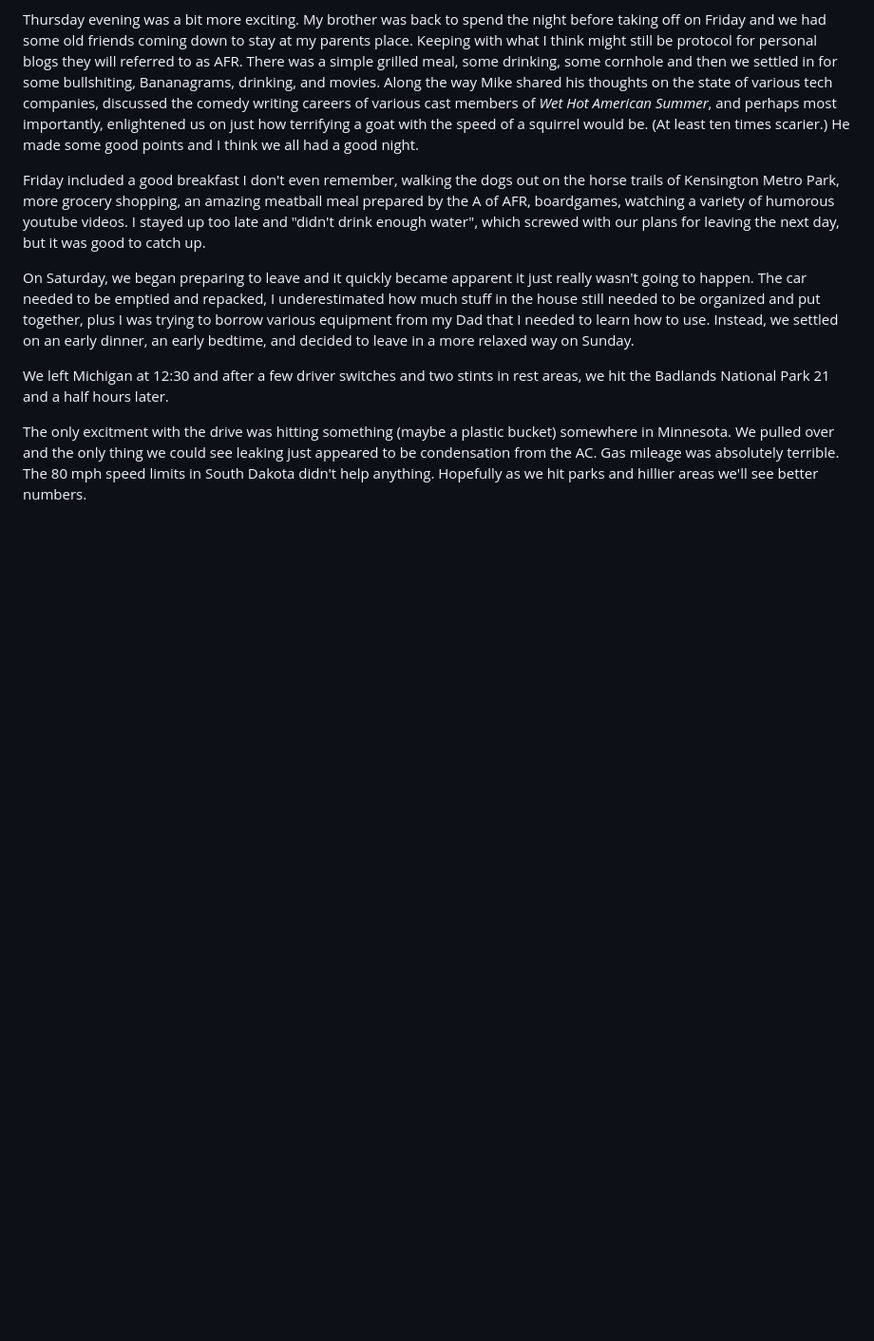
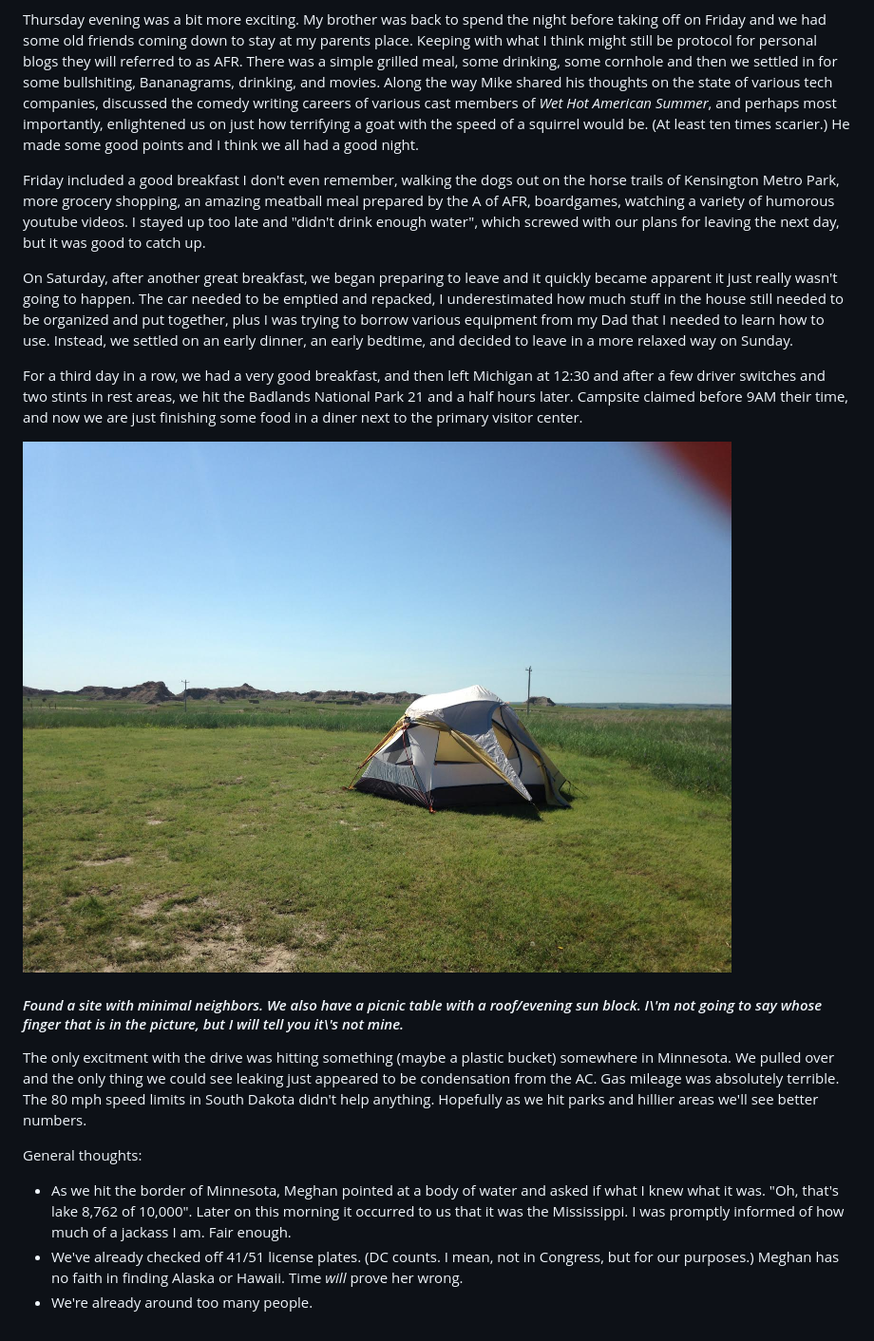
Before and after one commit to MattSchmiermund/mattschmiermund.github.io, a Markdown page: _posts/2015-6-25-XC2015-Part-5-Wrapping-Up-MI-And-Leaving.md, the part around the change. Shown: that part at 95% size. GitHub-like rendering; pictures changed too: assets/xc2015/badlandsSite.jpg (added); blank space fills up the shorter version.

Commit message:
Adding campsite picture.

```diff
--- a/_posts/2015-6-25-XC2015-Part-5-Wrapping-Up-MI-And-Leaving.md
+++ b/_posts/2015-6-25-XC2015-Part-5-Wrapping-Up-MI-And-Leaving.md
@@ -13,10 +13,17 @@ Thursday evening was a bit more exciting.  My brother was back to spend the nigh
 
 Friday included a good breakfast I don't even remember, walking the dogs out on the horse trails of Kensington Metro Park, more grocery shopping, an amazing meatball meal prepared by the A of AFR, boardgames, watching a variety of humorous youtube videos.  I stayed up too late and \"didn't drink enough water\", which screwed with our plans for leaving the next day, but it was good to catch up.
 
-On Saturday, we began preparing to leave and it quickly became apparent it just really wasn't going to happen.  The car needed to be emptied and repacked, I underestimated how much stuff in the house still needed to be organized and put together, plus I was trying to borrow various equipment from my Dad that I needed to learn how to use.  Instead, we settled on an early dinner, an early bedtime, and decided to leave in a more relaxed way on Sunday.
+On Saturday, after another great breakfast, we began preparing to leave and it quickly became apparent it just really wasn't going to happen.  The car needed to be emptied and repacked, I underestimated how much stuff in the house still needed to be organized and put together, plus I was trying to borrow various equipment from my Dad that I needed to learn how to use.  Instead, we settled on an early dinner, an early bedtime, and decided to leave in a more relaxed way on Sunday.
 
-We left Michigan at 12:30 and after a few driver switches and two stints in rest areas, we hit the Badlands National Park 21 and a half hours later.
+For a third day in a row, we had a very good breakfast, and then left Michigan at 12:30 and after a few driver switches and two stints in rest areas, we hit the Badlands National Park 21 and a half hours later.  Campsite claimed before 9AM their time, and now we are just finishing some food in a diner next to the primary visitor center.
 
+<img src="/assets/xc2015/badlandsSite.jpg" class="img-responsive" alt="Badlands Campsite">
+<h4><div class="small text-center"><em>Found a site with minimal neighbors.  We also have a picnic table with a roof/evening sun block.  I\'m not going to say whose finger that is in the picture, but I will tell you it\'s not mine.</em></div></h4>
 
 
 The only excitment with the drive was hitting something (maybe a plastic bucket) somewhere in Minnesota.  We pulled over and the only thing we could see leaking just appeared to be condensation from the AC.  Gas mileage was absolutely terrible.  The 80 mph speed limits in South Dakota didn't help anything.  Hopefully as we hit parks and hillier areas we'll see better numbers.
+
+General thoughts:
+-  As we hit the border of Minnesota, Meghan pointed at a body of water and asked if what I knew what it was.  \"Oh, that\'s lake 8,762 of 10,000\".  Later on this morning it occurred to us that it was the Mississippi.  I was promptly informed of how much of a jackass I am.  Fair enough.
+-  We've already checked off 41/51 license plates. (DC counts.  I mean, not in Congress, but for our purposes.)  Meghan has no faith in finding Alaska or Hawaii.  Time _will_ prove her wrong.
+-  We're already around too many people.
```
